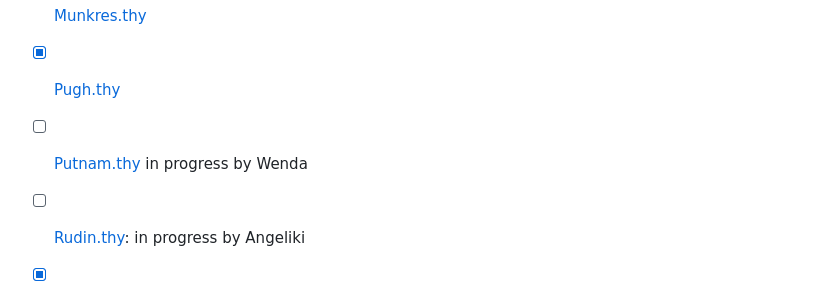
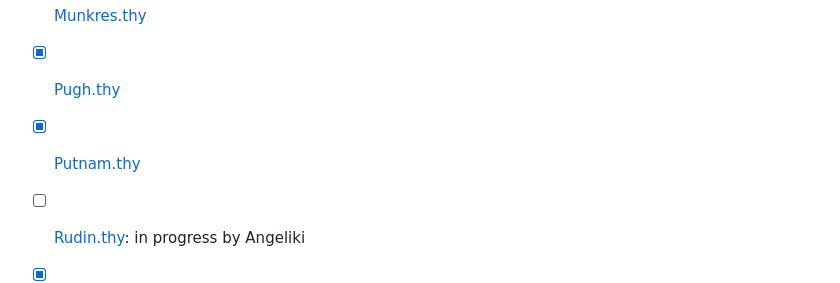
Before and after one commit to Wenda302/ProofNet_Isabelle, a Markdown page: README.md, the part around the change. GitHub-like rendering.

Commit message:
updated status

```diff
--- a/README.md
+++ b/README.md
@@ -64,6 +64,6 @@ PS: we may sometimes need to change the 'imports' part of the target theory file
 - [x] [Ireland-Rosen.thy](isabelle_formal/Ireland-Rosen.thy)
 - [x] [Munkres.thy](isabelle_formal/Munkres.thy)
 - [x] [Pugh.thy](isabelle_formal/Pugh.thy)
-- [ ] [Putnam.thy](isabelle_formal/Putnam.thy) in progress by Wenda
+- [x] [Putnam.thy](isabelle_formal/Putnam.thy)
 - [ ] [Rudin.thy](isabelle_formal/Rudin.thy): in progress by Angeliki
 - [x] [Shakarchi.thy](isabelle_formal/Shakarchi.thy)
```
